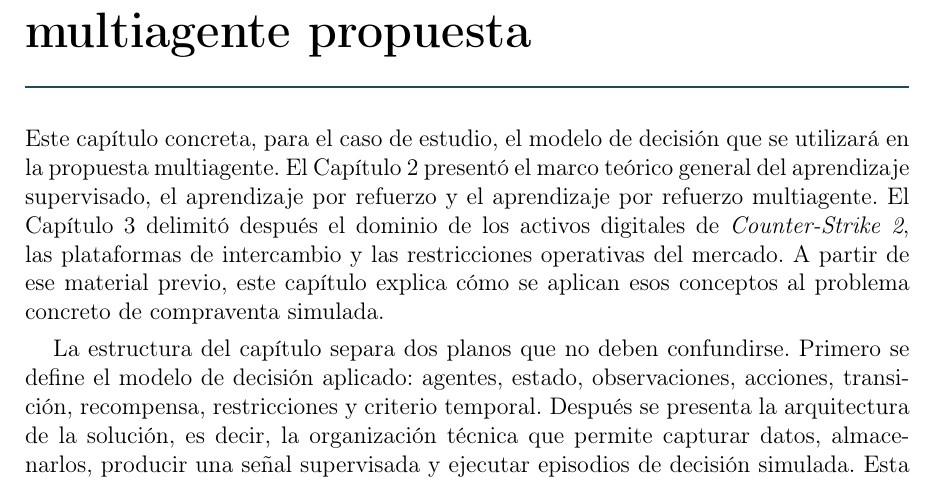
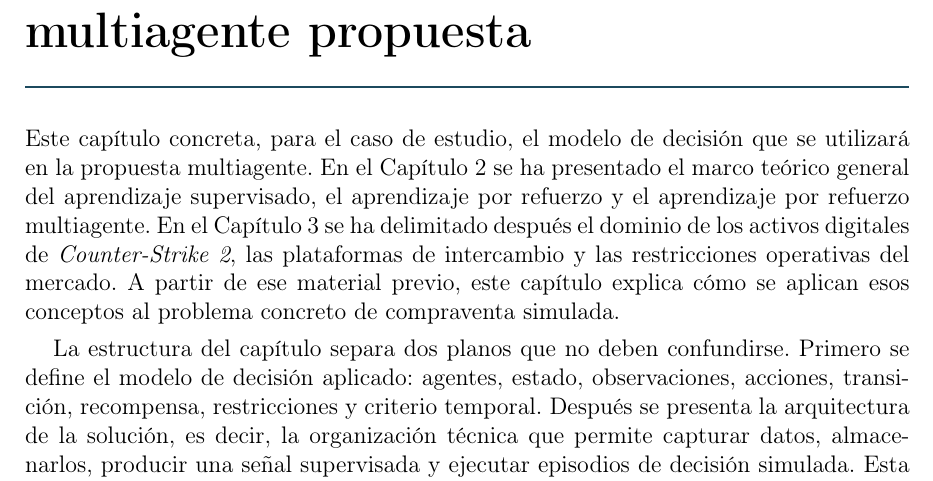
Before and after one commit to STOSKR/TFM-CSFlipper, a LaTeX thesis (TFM/main.tex, which reads TFM/sections/04_propuesta.tex): part of page 32 of 76, cut so that both start at the same text. Compiled offline with pdfLaTeX.

Commit message:
Ajusta tiempos verbales del capitulo 4

```diff
--- a/TFM/sections/04_propuesta.tex
+++ b/TFM/sections/04_propuesta.tex
@@ -1,7 +1,7 @@
 \chapter{Modelo de decisión y arquitectura multiagente propuesta}
 \label{chap:propuesta}
 
-\noindent Este capítulo concreta, para el caso de estudio, el modelo de decisión que se utilizará en la propuesta multiagente. El Capítulo~2 presentó el marco teórico general del aprendizaje supervisado, el aprendizaje por refuerzo y el aprendizaje por refuerzo multiagente. El Capítulo~\ref{chap:caso-estudio} delimitó después el dominio de los activos digitales de \textit{Counter-Strike 2}, las plataformas de intercambio y las restricciones operativas del mercado. A partir de ese material previo, este capítulo explica cómo se aplican esos conceptos al problema concreto de compraventa simulada.
+\noindent Este capítulo concreta, para el caso de estudio, el modelo de decisión que se utilizará en la propuesta multiagente. En el Capítulo~2 se ha presentado el marco teórico general del aprendizaje supervisado, el aprendizaje por refuerzo y el aprendizaje por refuerzo multiagente. En el Capítulo~\ref{chap:caso-estudio} se ha delimitado después el dominio de los activos digitales de \textit{Counter-Strike 2}, las plataformas de intercambio y las restricciones operativas del mercado. A partir de ese material previo, este capítulo explica cómo se aplican esos conceptos al problema concreto de compraventa simulada.
 
 La estructura del capítulo separa dos planos que no deben confundirse. Primero se define el modelo de decisión aplicado: agentes, estado, observaciones, acciones, transición, recompensa, restricciones y criterio temporal. Después se presenta la arquitectura de la solución, es decir, la organización técnica que permite capturar datos, almacenarlos, producir una señal supervisada y ejecutar episodios de decisión simulada. Esta separación evita interpretar una predicción de mercado como una decisión completa de compraventa.
 
```
Also changed, not shown: TFM/sections/04_propuesta.tex (2 more changed lines).
